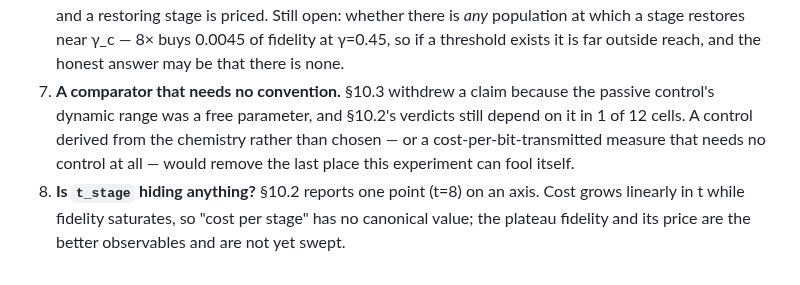
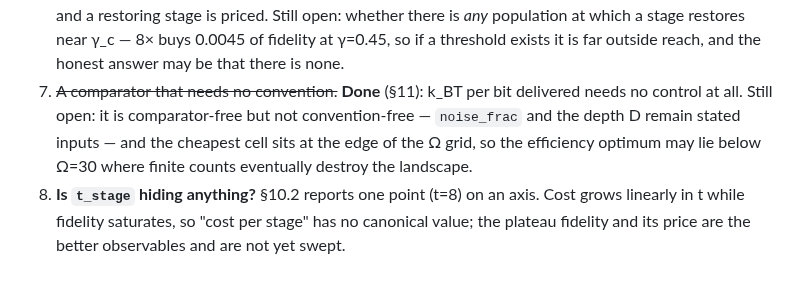
Before and after one commit to Pantelis23/CRNL, a Markdown page: FINDINGS.md, the part around one of its changes. Rendered like a GitHub page.

```diff
--- a/FINDINGS.md
+++ b/FINDINGS.md
@@ -505,11 +560,11 @@ value.
    there is *any* population at which a stage restores near γ_c — 8× buys 0.0045 of
    fidelity at γ=0.45, so if a threshold exists it is far outside reach, and the
    honest answer may be that there is none.
-7. **A comparator that needs no convention.** §10.3 withdrew a claim because the
-   passive control's dynamic range was a free parameter, and §10.2's verdicts still
-   depend on it in 1 of 12 cells. A control derived from the chemistry rather than
-   chosen — or a cost-per-bit-transmitted measure that needs no control at all —
-   would remove the last place this experiment can fool itself.
+7. ~~A comparator that needs no convention.~~ **Done** (§11): k_BT per bit
+   delivered needs no control at all. Still open: it is comparator-free but not
+   convention-free — `noise_frac` and the depth D remain stated inputs — and the
+   cheapest cell sits at the edge of the Ω grid, so the efficiency optimum may lie
+   below Ω=30 where finite counts eventually destroy the landscape.
 8. **Is `t_stage` hiding anything?** §10.2 reports one point (t=8) on an axis. Cost
    grows linearly in t while fidelity saturates, so "cost per stage" has no canonical
    value; the plateau fidelity and its price are the better observables and are not
```
Also changed, not shown: other parts of FINDINGS.md (+55 -0 lines), README.md (+23 -2 lines), experiments/bit_cost.png (added), 4 other files.
